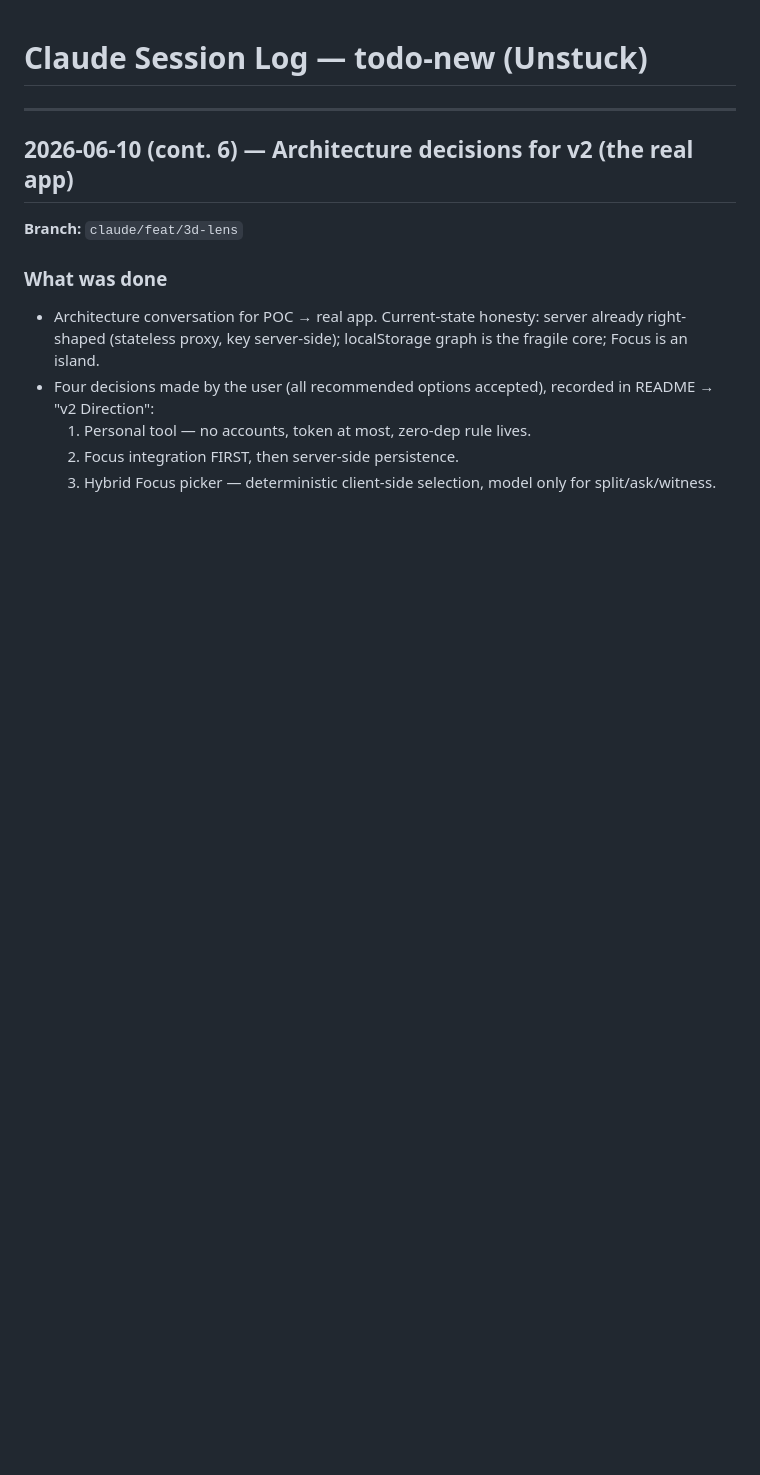
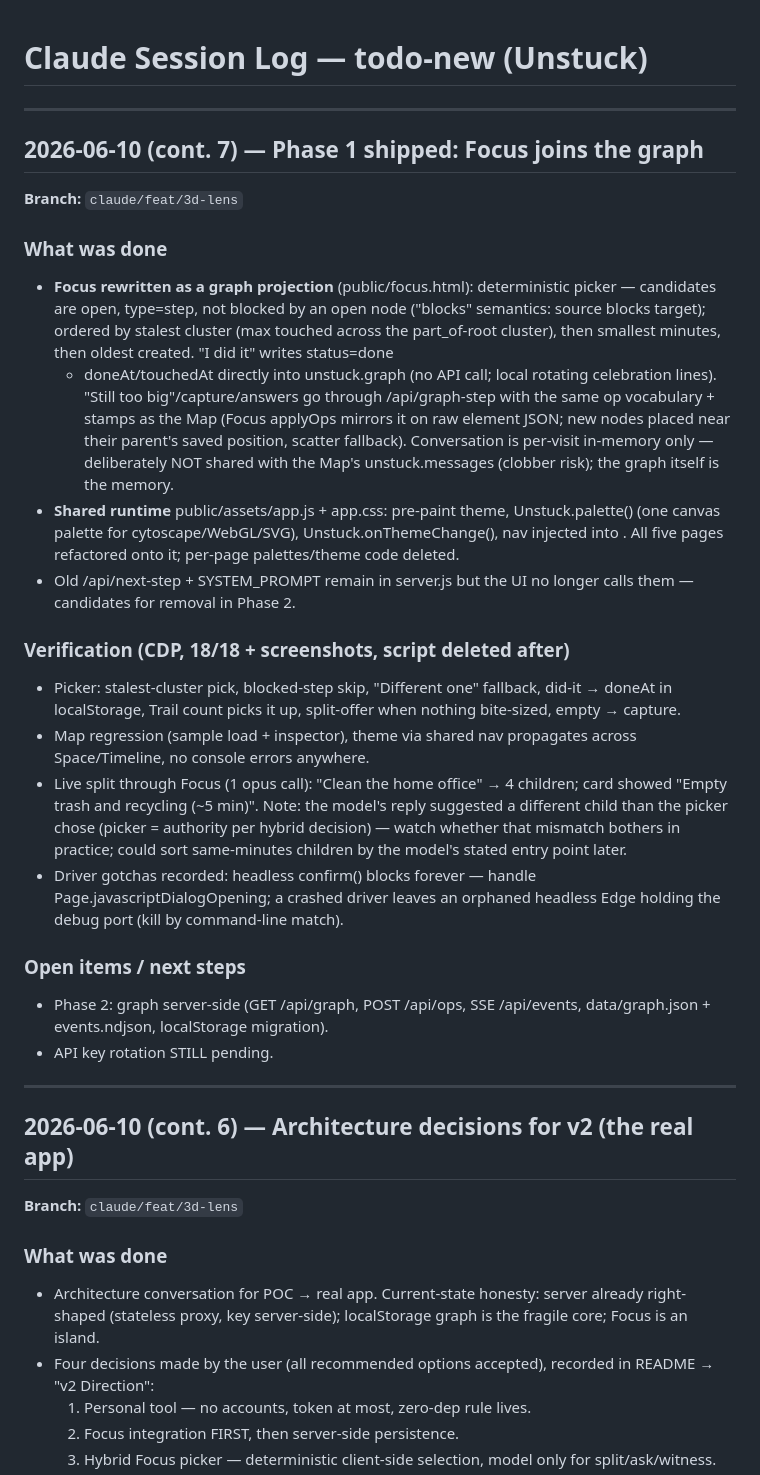
Before and after one commit to slimjim96/unstuck, a Markdown page: .claude/SESSION-LOG.md, the part around the change. Rendered like a GitHub page; blank space fills up the shorter version.

Commit message:
docs: session log — Phase 1
Co-Authored-By: Claude <noreply@anthropic.com>
Co-Authored-By: Claude Fable 5 <noreply@anthropic.com>

```diff
--- a/.claude/SESSION-LOG.md
+++ b/.claude/SESSION-LOG.md
@@ -1,6 +1,53 @@
 # Claude Session Log — todo-new (Unstuck)
 
 <!-- Newest entry on top. Do not edit past entries. -->
+
+---
+
+## 2026-06-10 (cont. 7) — Phase 1 shipped: Focus joins the graph
+
+**Branch:** `claude/feat/3d-lens`
+
+### What was done
+- **Focus rewritten as a graph projection** (public/focus.html):
+  deterministic picker — candidates are open, type=step, not blocked by
+  an open node ("blocks" semantics: source blocks target); ordered by
+  stalest cluster (max touched across the part_of-root cluster), then
+  smallest minutes, then oldest created. "I did it" writes status=done
+  + doneAt/touchedAt directly into unstuck.graph (no API call; local
+  rotating celebration lines). "Still too big"/capture/answers go
+  through /api/graph-step with the same op vocabulary + stamps as the
+  Map (Focus applyOps mirrors it on raw element JSON; new nodes placed
+  near their parent's saved position, scatter fallback). Conversation
+  is per-visit in-memory only — deliberately NOT shared with the Map's
+  unstuck.messages (clobber risk); the graph itself is the memory.
+- **Shared runtime** public/assets/app.js + app.css: pre-paint theme,
+  Unstuck.palette() (one canvas palette for cytoscape/WebGL/SVG),
+  Unstuck.onThemeChange(), nav injected into <nav data-nav>. All five
+  pages refactored onto it; per-page palettes/theme code deleted.
+- Old /api/next-step + SYSTEM_PROMPT remain in server.js but the UI no
+  longer calls them — candidates for removal in Phase 2.
+
+### Verification (CDP, 18/18 + screenshots, script deleted after)
+- Picker: stalest-cluster pick, blocked-step skip, "Different one"
+  fallback, did-it → doneAt in localStorage, Trail count picks it up,
+  split-offer when nothing bite-sized, empty → capture.
+- Map regression (sample load + inspector), theme via shared nav
+  propagates across Space/Timeline, no console errors anywhere.
+- Live split through Focus (1 opus call): "Clean the home office" →
+  4 children; card showed "Empty trash and recycling (~5 min)". Note:
+  the model's reply suggested a different child than the picker chose
+  (picker = authority per hybrid decision) — watch whether that
+  mismatch bothers in practice; could sort same-minutes children by
+  the model's stated entry point later.
+- Driver gotchas recorded: headless confirm() blocks forever — handle
+  Page.javascriptDialogOpening; a crashed driver leaves an orphaned
+  headless Edge holding the debug port (kill by command-line match).
+
+### Open items / next steps
+- Phase 2: graph server-side (GET /api/graph, POST /api/ops, SSE
+  /api/events, data/graph.json + events.ndjson, localStorage migration).
+- API key rotation STILL pending.
 
 ---
 
```
